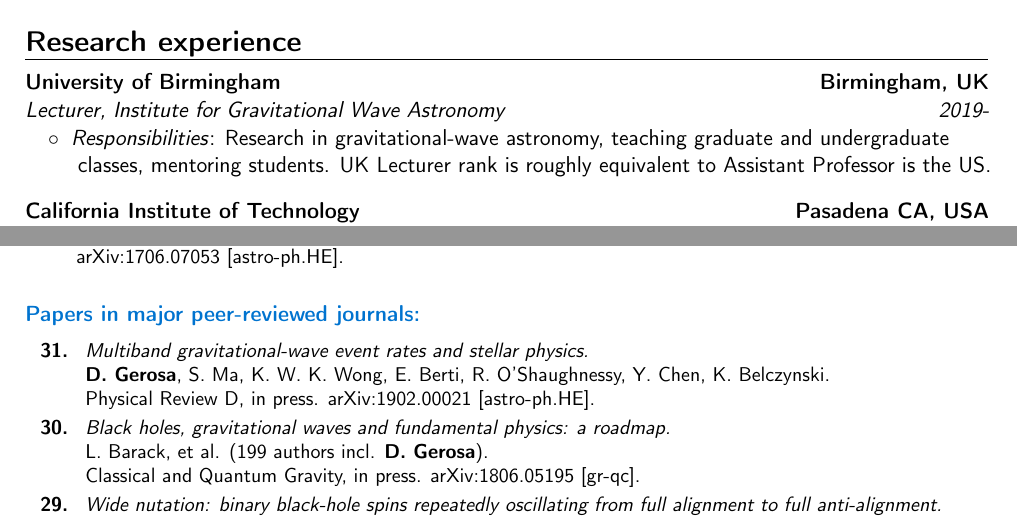
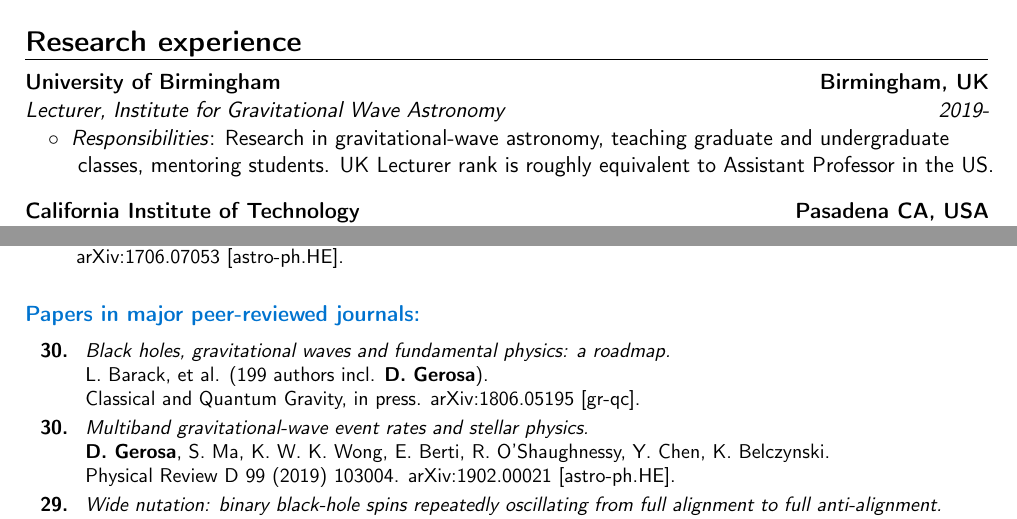
Before and after one commit to dgerosa/CV, a LaTeX CV (CV.tex): two parts of pages 1 and 5 of 9, joined at a grey line, cut so that both start at the same text. Compiled offline with pdfLaTeX.

Commit message:
multiband

```diff
--- a/CV.tex
+++ b/CV.tex
@@ -95,7 +95,7 @@ Edgbaston, Birmingham, B15 2TT, UK.}
 \begin{tabular}{rcl}
 &\hspace{0.4cm} &$\circ\;\;${\textit{Responsibilities}}: Research in gravitational-wave astronomy, teaching graduate and undergraduate \\&\hspace{0.4cm} &
 \hspace{0.4cm}
-classes, mentoring students. UK Lecturer rank is roughly equivalent to Assistant Professor is the US.\\
+classes, mentoring students. UK Lecturer rank is roughly equivalent to Assistant Professor in the US.\\
 \end{tabular}
 \vspace{0.2cm}
 
@@ -570,20 +570,21 @@ K. Belczynski, J. Klencki, G. Meynet, C. L. Fryer, D. A. Brown, M. Chruslinska,
 \cvitem{}{\small
 \hspace{-1cm}\begin{longtable}{rp{0.3cm}p{15.8cm}}
 %
-\textbf{31.} & & \textit{Multiband gravitational-wave event rates and stellar physics.}
-\newline{}
-\textbf{D. Gerosa}, S. Ma, K. W. K. Wong, E. Berti, R. O'Shaughnessy, Y. Chen, K. Belczynski.
-\newline{}
-\prd, in press. \href{https://arxiv.org/abs/1902.00021}{arXiv:1902.00021 [astro-ph.HE]}.
-\suppress \cite{2019arXiv190200021G} \endsuppress
-\vspace{0.09cm}\\
-%
 \textbf{30.} & & \textit{Black holes, gravitational waves and fundamental physics: a roadmap.}
 \newline{}
 L.~Barack, et al. (199 authors incl. \textbf{D.~Gerosa}).
 \newline{}
 \cqg, in press. \href{https://arxiv.org/abs/1806.05195}{arXiv:1806.05195 [gr-qc]}.
 \suppress \cite{2018arXiv180605195B} \endsuppress
+\vspace{0.09cm}\\
+%
+\textbf{30.} & & \textit{Multiband gravitational-wave event rates and stellar physics.}
+\newline{}
+\textbf{D. Gerosa}, S. Ma, K. W. K. Wong, E. Berti, R. O'Shaughnessy, Y. Chen, K. Belczynski.
+\newline{}
+\href{https://journals.aps.org/prd/abstract/10.1103/PhysRevD.99.103004}{\prd~99 (2019) 103004}.
+\href{https://arxiv.org/abs/1902.00021}{arXiv:1902.00021 [astro-ph.HE]}.
+\suppress \cite{2019arXiv190200021G} \endsuppress
 \vspace{0.09cm}\\
 %
 \textbf{29.} & & \textit{Wide nutation: binary black-hole spins repeatedly oscillating from full alignment to full anti-alignment.}
```
Also changed, not shown: CVshort.tex (+1 -1 lines), publist.tex (+9 -8 lines).
